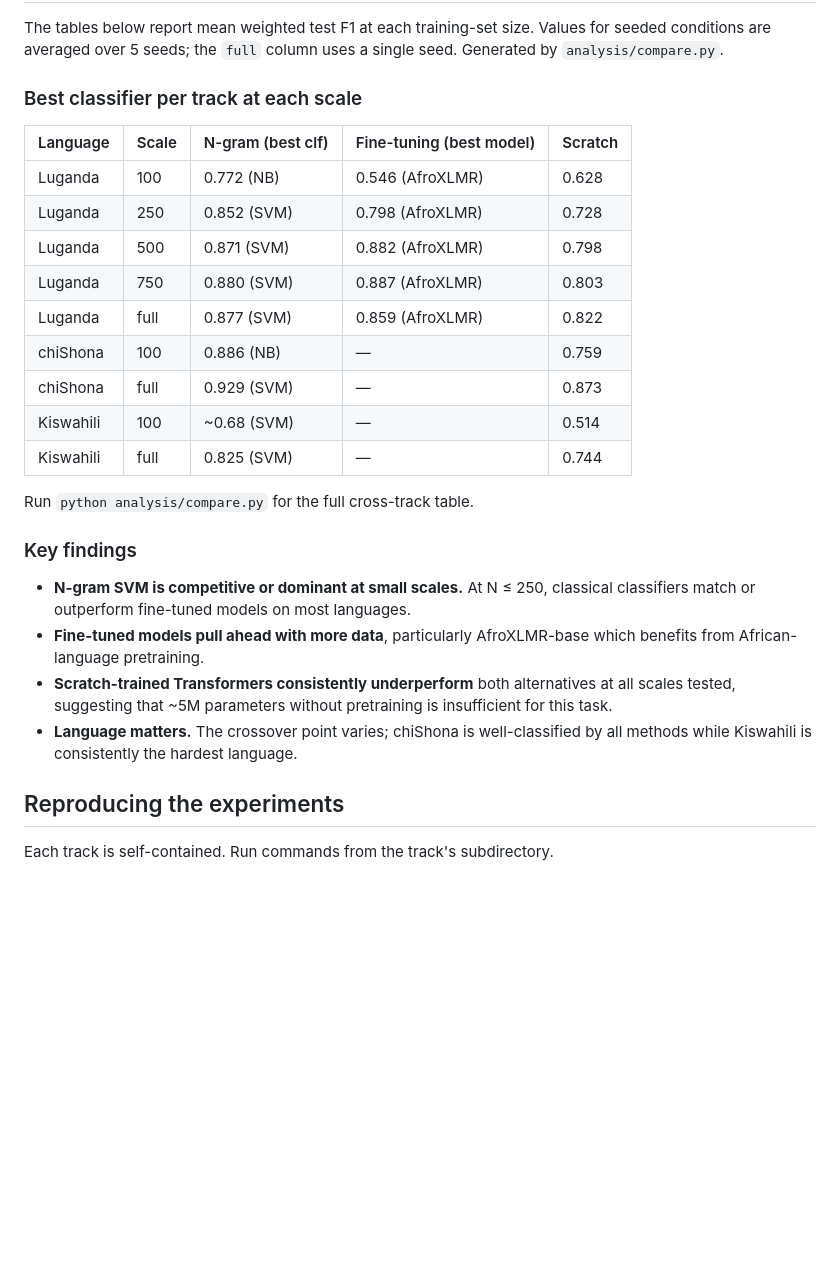
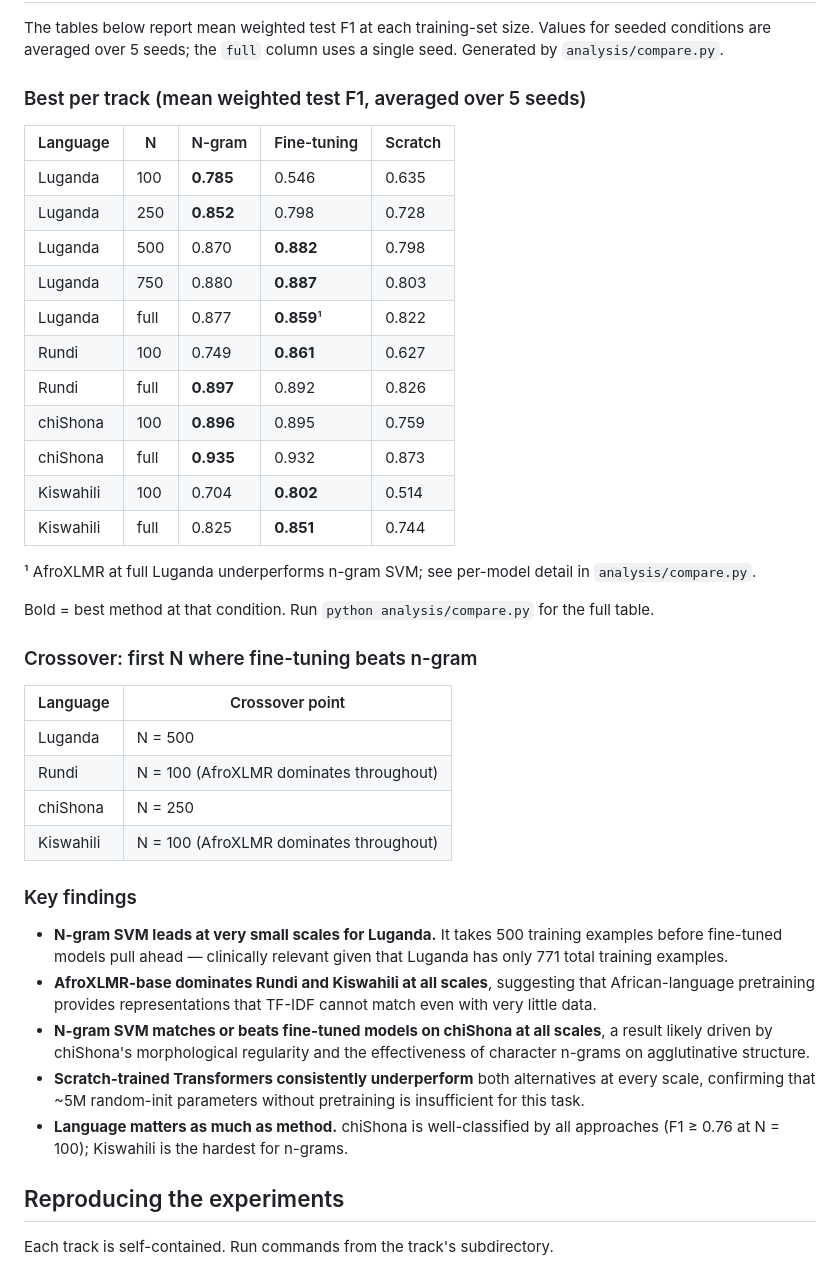
Before and after one commit to SACA-Lab/Ngram4LRL, a Markdown page: README.md, the part around the change. GitHub-like rendering; blank space fills up the shorter version.

Commit message:
Update README with real cross-track comparison numbers
Replaces placeholder table with actual mean weighted F1 values from
analysis/compare.py across all 500 trials. Adds crossover table and
language-specific findings from the full results.

Co-Authored-By: Claude Sonnet 4.6 <noreply@anthropic.com>

```diff
--- a/README.md
+++ b/README.md
@@ -77,33 +77,51 @@ The tables below report mean weighted test F1 at each training-set size. Values
 for seeded conditions are averaged over 5 seeds; the `full` column uses a single
 seed. Generated by `analysis/compare.py`.
 
-### Best classifier per track at each scale
+### Best per track (mean weighted test F1, averaged over 5 seeds)
 
-| Language | Scale | N-gram (best clf) | Fine-tuning (best model) | Scratch |
-|----------|-------|-------------------|--------------------------|---------|
-| Luganda | 100 | 0.772 (NB) | 0.546 (AfroXLMR) | 0.628 |
-| Luganda | 250 | 0.852 (SVM) | 0.798 (AfroXLMR) | 0.728 |
-| Luganda | 500 | 0.871 (SVM) | 0.882 (AfroXLMR) | 0.798 |
-| Luganda | 750 | 0.880 (SVM) | 0.887 (AfroXLMR) | 0.803 |
-| Luganda | full | 0.877 (SVM) | 0.859 (AfroXLMR) | 0.822 |
-| chiShona | 100 | 0.886 (NB) | — | 0.759 |
-| chiShona | full | 0.929 (SVM) | — | 0.873 |
-| Kiswahili | 100 | ~0.68 (SVM) | — | 0.514 |
-| Kiswahili | full | 0.825 (SVM) | — | 0.744 |
+| Language | N | N-gram | Fine-tuning | Scratch |
+|----------|---|--------|-------------|---------|
+| Luganda | 100 | **0.785** | 0.546 | 0.635 |
+| Luganda | 250 | **0.852** | 0.798 | 0.728 |
+| Luganda | 500 | 0.870 | **0.882** | 0.798 |
+| Luganda | 750 | 0.880 | **0.887** | 0.803 |
+| Luganda | full | 0.877 | **0.859**¹ | 0.822 |
+| Rundi | 100 | 0.749 | **0.861** | 0.627 |
+| Rundi | full | **0.897** | 0.892 | 0.826 |
+| chiShona | 100 | **0.896** | 0.895 | 0.759 |
+| chiShona | full | **0.935** | 0.932 | 0.873 |
+| Kiswahili | 100 | 0.704 | **0.802** | 0.514 |
+| Kiswahili | full | 0.825 | **0.851** | 0.744 |
 
-Run `python analysis/compare.py` for the full cross-track table.
+¹ AfroXLMR at full Luganda underperforms n-gram SVM; see per-model detail in `analysis/compare.py`.
+
+Bold = best method at that condition. Run `python analysis/compare.py` for the full table.
+
+### Crossover: first N where fine-tuning beats n-gram
+
+| Language | Crossover point |
+|----------|----------------|
+| Luganda | N = 500 |
+| Rundi | N = 100 (AfroXLMR dominates throughout) |
+| chiShona | N = 250 |
+| Kiswahili | N = 100 (AfroXLMR dominates throughout) |
 
 ### Key findings
 
-- **N-gram SVM is competitive or dominant at small scales.** At N ≤ 250,
-  classical classifiers match or outperform fine-tuned models on most languages.
-- **Fine-tuned models pull ahead with more data**, particularly AfroXLMR-base
-  which benefits from African-language pretraining.
+- **N-gram SVM leads at very small scales for Luganda.** It takes 500 training
+  examples before fine-tuned models pull ahead — clinically relevant given that
+  Luganda has only 771 total training examples.
+- **AfroXLMR-base dominates Rundi and Kiswahili at all scales**, suggesting
+  that African-language pretraining provides representations that TF-IDF cannot
+  match even with very little data.
+- **N-gram SVM matches or beats fine-tuned models on chiShona at all scales**,
+  a result likely driven by chiShona's morphological regularity and the
+  effectiveness of character n-grams on agglutinative structure.
 - **Scratch-trained Transformers consistently underperform** both alternatives
-  at all scales tested, suggesting that ~5M parameters without pretraining is
-  insufficient for this task.
-- **Language matters.** The crossover point varies; chiShona is well-classified
-  by all methods while Kiswahili is consistently the hardest language.
+  at every scale, confirming that ~5M random-init parameters without pretraining
+  is insufficient for this task.
+- **Language matters as much as method.** chiShona is well-classified by all
+  approaches (F1 ≥ 0.76 at N = 100); Kiswahili is the hardest for n-grams.
 
 ## Reproducing the experiments
 
```
